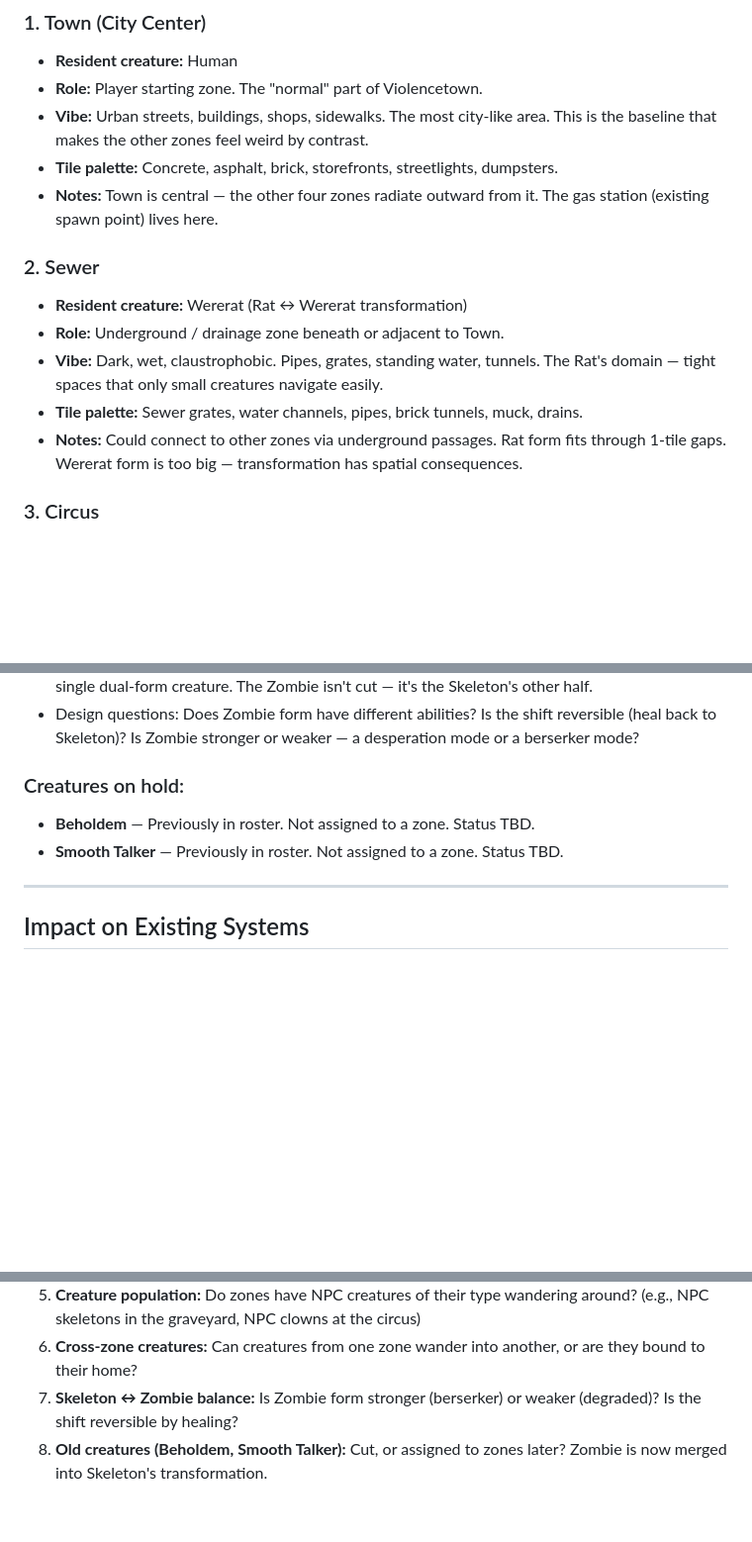
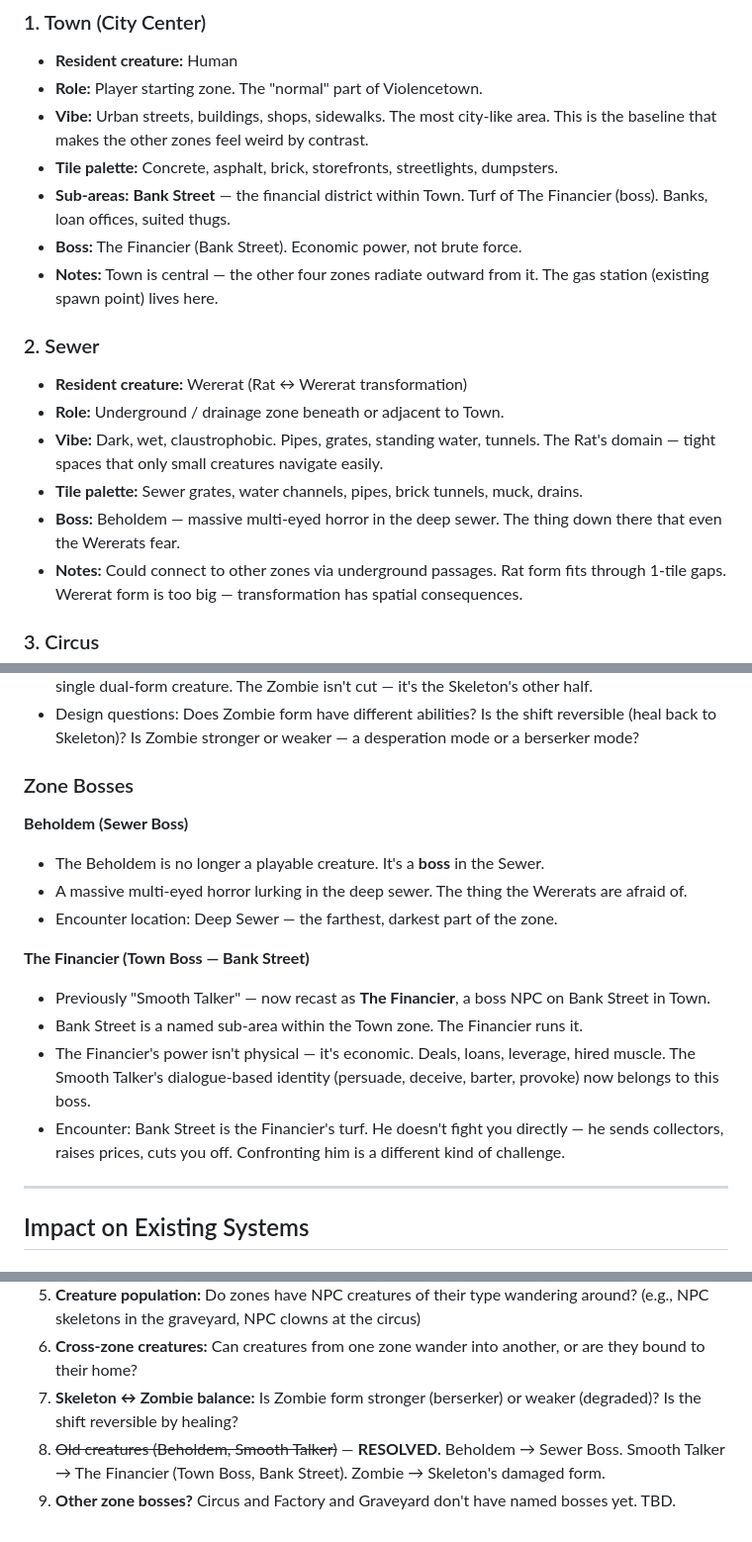
Before and after one commit to RussellDangerr/violencetown.github.io, a Markdown page: plans/game-zones.md, 3 parts joined by grey strips. Shown at 99% size. GitHub-like rendering; blank space fills up the shorter version.

Commit message:
Add zone bosses: Beholdem (Sewer), The Financier (Bank Street, Town)
- Beholdem demoted from playable creature to Sewer boss — a massive
  multi-eyed horror in the deep sewer
- Smooth Talker recast as The Financier, boss of Bank Street in Town —
  economic power, hired muscle, dialogue-based confrontation
- Bank Street added as a named sub-area within the Town zone
- All previously unassigned creatures now have roles

https://claude.ai/code/session_01ETVFseKfJebqAaSP4sY13i

```diff
--- a/plans/game-zones.md
+++ b/plans/game-zones.md
@@ -32,6 +32,8 @@ Violencetown is divided into five distinct zones. Each zone is the home turf of
 - **Role:** Player starting zone. The "normal" part of Violencetown.
 - **Vibe:** Urban streets, buildings, shops, sidewalks. The most city-like area. This is the baseline that makes the other zones feel weird by contrast.
 - **Tile palette:** Concrete, asphalt, brick, storefronts, streetlights, dumpsters.
+- **Sub-areas:** **Bank Street** — the financial district within Town. Turf of The Financier (boss). Banks, loan offices, suited thugs.
+- **Boss:** The Financier (Bank Street). Economic power, not brute force.
 - **Notes:** Town is central — the other four zones radiate outward from it. The gas station (existing spawn point) lives here.
 
 ### 2. Sewer
@@ -39,6 +41,7 @@ Violencetown is divided into five distinct zones. Each zone is the home turf of
 - **Role:** Underground / drainage zone beneath or adjacent to Town.
 - **Vibe:** Dark, wet, claustrophobic. Pipes, grates, standing water, tunnels. The Rat's domain — tight spaces that only small creatures navigate easily.
 - **Tile palette:** Sewer grates, water channels, pipes, brick tunnels, muck, drains.
+- **Boss:** Beholdem — massive multi-eyed horror in the deep sewer. The thing down there that even the Wererats fear.
 - **Notes:** Could connect to other zones via underground passages. Rat form fits through 1-tile gaps. Wererat form is too big — transformation has spatial consequences.
 
 ### 3. Circus
@@ -102,9 +105,18 @@ Town sits at the center. The four other zones surround it. The exact layout, zon
 - This elegantly merges Skeleton (new) and Zombie (previously in roster but unassigned) into a single dual-form creature. The Zombie isn't cut — it's the Skeleton's other half.
 - Design questions: Does Zombie form have different abilities? Is the shift reversible (heal back to Skeleton)? Is Zombie stronger or weaker — a desperation mode or a berserker mode?
 
-### Creatures on hold:
-- **Beholdem** — Previously in roster. Not assigned to a zone. Status TBD.
-- **Smooth Talker** — Previously in roster. Not assigned to a zone. Status TBD.
+### Zone Bosses
+
+**Beholdem (Sewer Boss)**
+- The Beholdem is no longer a playable creature. It's a **boss** in the Sewer.
+- A massive multi-eyed horror lurking in the deep sewer. The thing the Wererats are afraid of.
+- Encounter location: Deep Sewer — the farthest, darkest part of the zone.
+
+**The Financier (Town Boss — Bank Street)**
+- Previously "Smooth Talker" — now recast as **The Financier**, a boss NPC on Bank Street in Town.
+- Bank Street is a named sub-area within the Town zone. The Financier runs it.
+- The Financier's power isn't physical — it's economic. Deals, loans, leverage, hired muscle. The Smooth Talker's dialogue-based identity (persuade, deceive, barter, provoke) now belongs to this boss.
+- Encounter: Bank Street is the Financier's turf. He doesn't fight you directly — he sends collectors, raises prices, cuts you off. Confronting him is a different kind of challenge.
 
 ---
 
@@ -143,4 +155,5 @@ Town sits at the center. The four other zones surround it. The exact layout, zon
 5. **Creature population:** Do zones have NPC creatures of their type wandering around? (e.g., NPC skeletons in the graveyard, NPC clowns at the circus)
 6. **Cross-zone creatures:** Can creatures from one zone wander into another, or are they bound to their home?
 7. **Skeleton ↔ Zombie balance:** Is Zombie form stronger (berserker) or weaker (degraded)? Is the shift reversible by healing?
-8. **Old creatures (Beholdem, Smooth Talker):** Cut, or assigned to zones later? Zombie is now merged into Skeleton's transformation.
+8. ~~Old creatures (Beholdem, Smooth Talker)~~ — **RESOLVED.** Beholdem → Sewer Boss. Smooth Talker → The Financier (Town Boss, Bank Street). Zombie → Skeleton's damaged form.
+9. **Other zone bosses?** Circus and Factory and Graveyard don't have named bosses yet. TBD.
```
